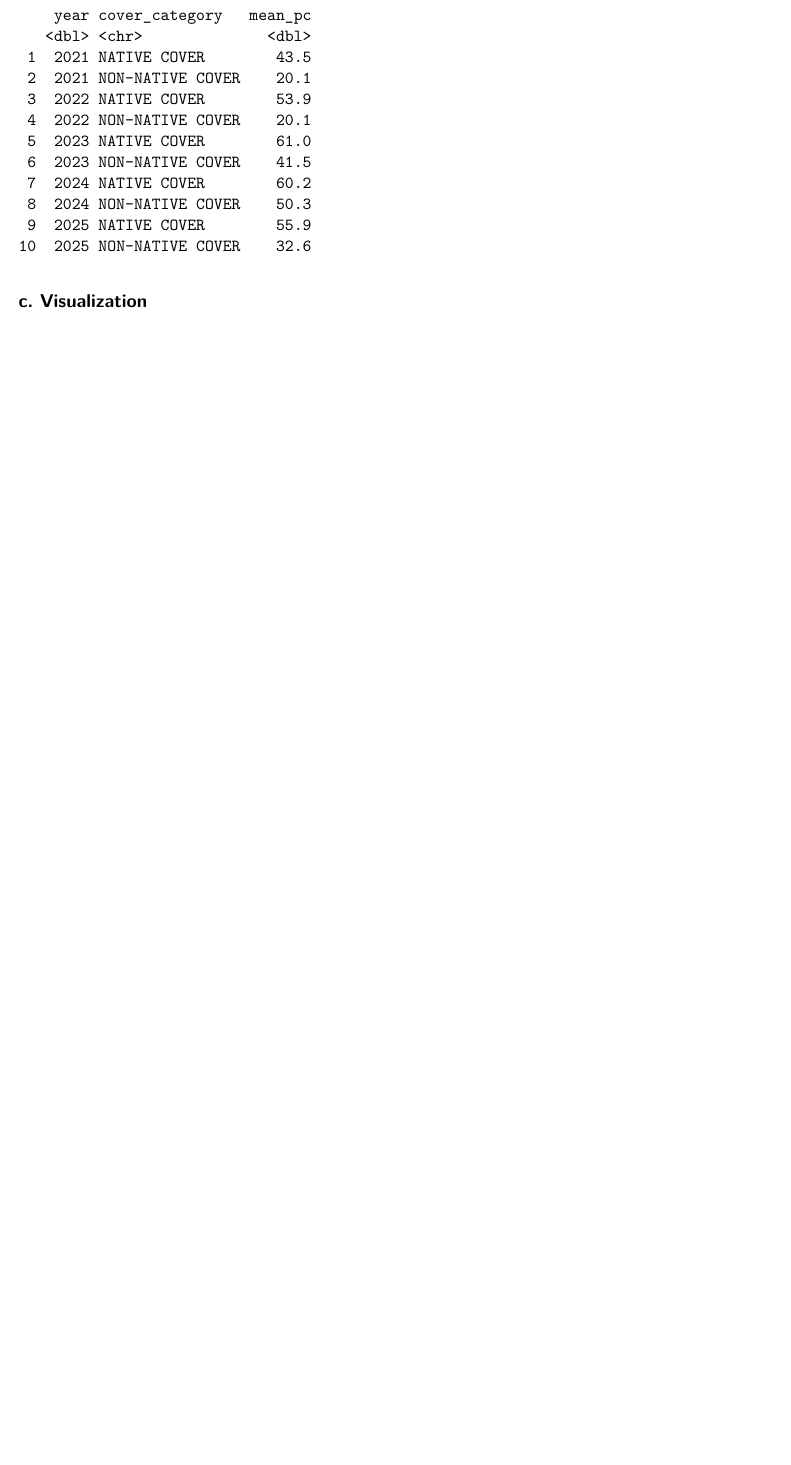
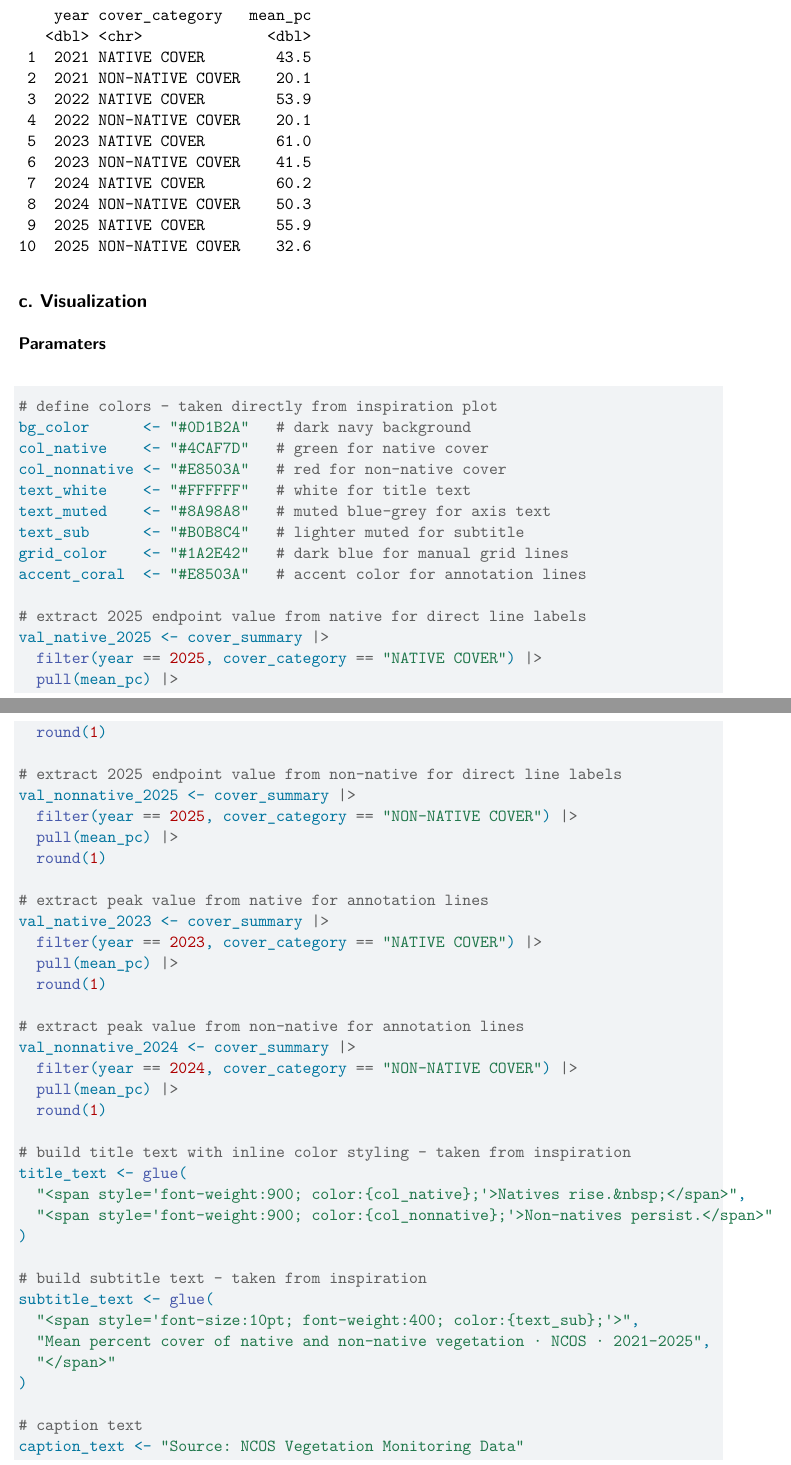
Before and after one commit to lperusa7/intermediate-elective, a Quarto document (code/initial_eda.qmd): part of page 4 of 4 before the commit and two parts of pages 4 and 5 of 5 after it, the two joined at a grey line, cut so that both start at the same text, the shorter picture padded with empty space. Rendered offline with R 4.5, knitr and Pandoc in place of Quarto, then LaTeX, with nearby package versions; some code elsewhere in the file could not run offline.

Commit message:
adding the first part, parameters, of the visualization code

````diff
--- a/code/initial_eda.qmd
+++ b/code/initial_eda.qmd
@@ -126,6 +126,65 @@ cover_summary
 
 ## c. Visualization
 
+### Paramaters
+
+```{r}
+#| label: visualization parameters
+#| message: false
+#| warning: false
+
+# define colors - taken directly from inspiration plot
+bg_color      <- "#0D1B2A"   # dark navy background
+col_native    <- "#4CAF7D"   # green for native cover
+col_nonnative <- "#E8503A"   # red for non-native cover
+text_white    <- "#FFFFFF"   # white for title text
+text_muted    <- "#8A98A8"   # muted blue-grey for axis text
+text_sub      <- "#B0B8C4"   # lighter muted for subtitle
+grid_color    <- "#1A2E42"   # dark blue for manual grid lines
+accent_coral  <- "#E8503A"   # accent color for annotation lines
+
+# extract 2025 endpoint value from native for direct line labels
+val_native_2025 <- cover_summary |>
+  filter(year == 2025, cover_category == "NATIVE COVER") |>
+  pull(mean_pc) |>
+  round(1)
+
+# extract 2025 endpoint value from non-native for direct line labels
+val_nonnative_2025 <- cover_summary |>
+  filter(year == 2025, cover_category == "NON-NATIVE COVER") |>
+  pull(mean_pc) |>
+  round(1)
+
+# extract peak value from native for annotation lines
+val_native_2023 <- cover_summary |>
+  filter(year == 2023, cover_category == "NATIVE COVER") |>
+  pull(mean_pc) |>
+  round(1)
+
+# extract peak value from non-native for annotation lines
+val_nonnative_2024 <- cover_summary |>
+  filter(year == 2024, cover_category == "NON-NATIVE COVER") |>
+  pull(mean_pc) |>
+  round(1)
+
+# build title text with inline color styling - taken from inspiration
+title_text <- glue(
+  "<span style='font-weight:900; color:{col_native};'>Natives rise.&nbsp;</span>",
+  "<span style='font-weight:900; color:{col_nonnative};'>Non-natives persist.</span>"
+)
+
+# build subtitle text - taken from inspiration
+subtitle_text <- glue(
+  "<span style='font-size:10pt; font-weight:400; color:{text_sub};'>",
+  "Mean percent cover of native and non-native vegetation · NCOS · 2021-2025",
+  "</span>"
+)
+
+# caption text
+caption_text <- "Source: NCOS Vegetation Monitoring Data"
+```
+
+
 ## d. Saving Figure
 
 # Problem 4: Describe Your Process
````
Also changed, not shown: code/initial_eda.qmd (2 more changed lines).
